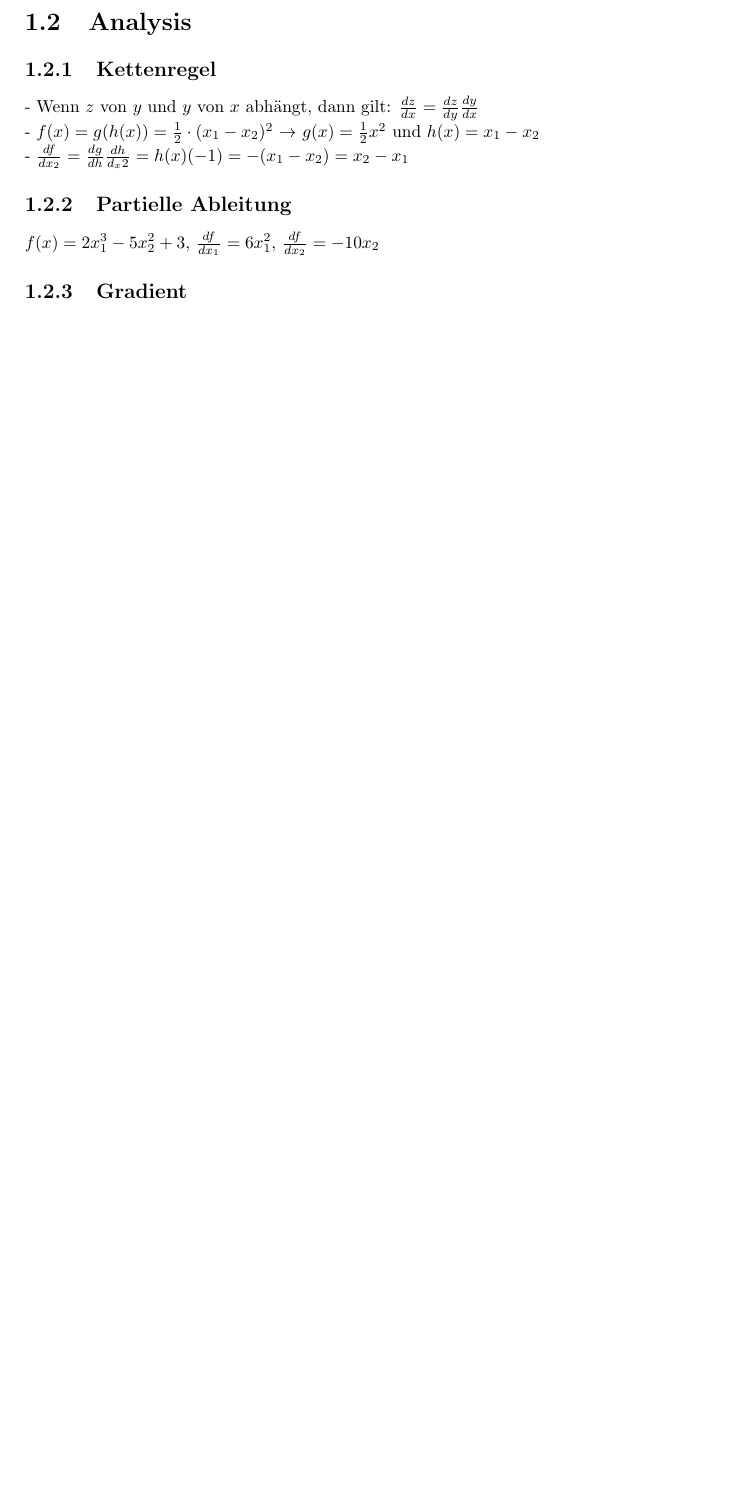
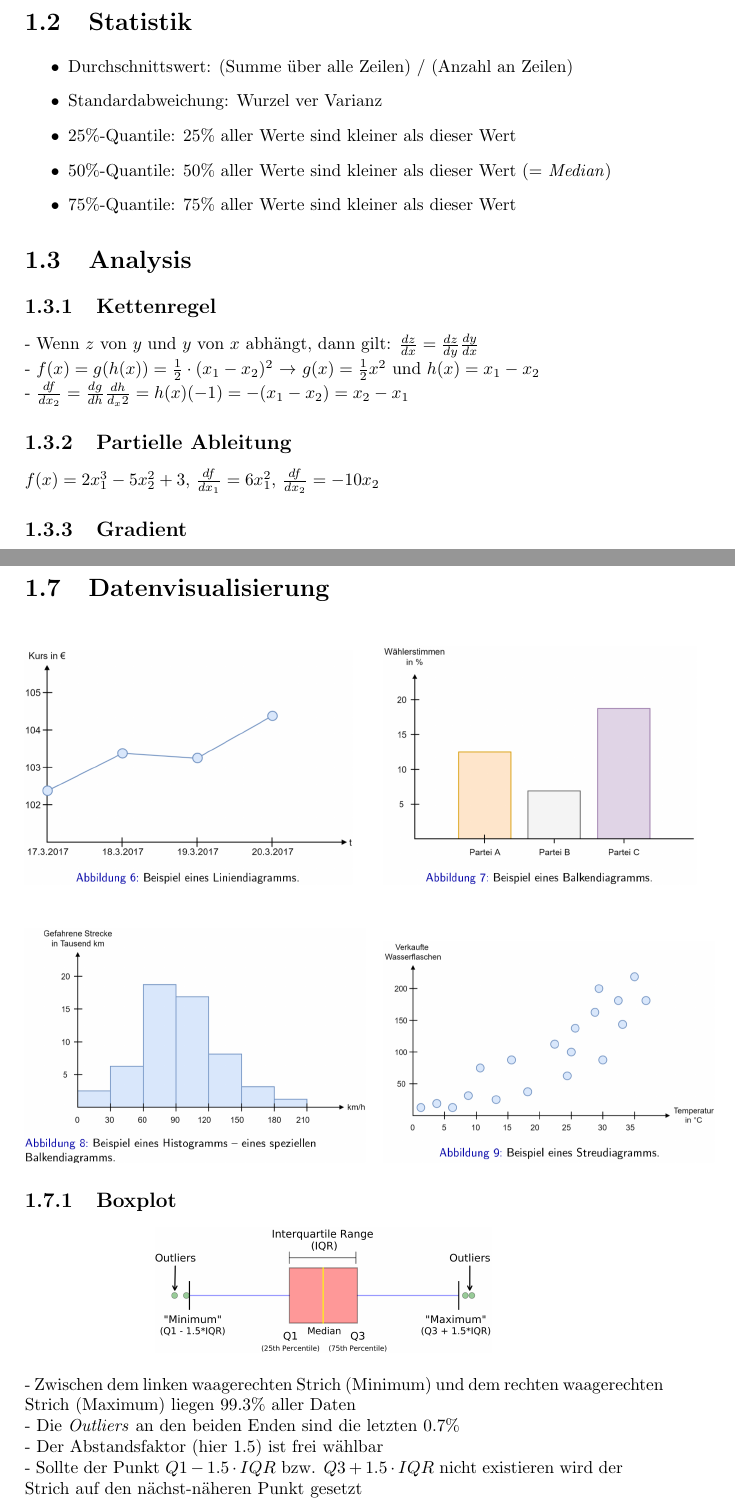
Before and after one commit to Bresenham/MaschinellesLernenPrakt, a LaTeX document (Zusammenfassung/summary.tex): part of page 3 of 13 before the commit and two parts of pages 3 and 6 of 14 after it, the two joined at a grey line, cut at the place of the change, the shorter picture padded with empty space. Compiled offline with pdfLaTeX.

Commit message:
Added Information from exercise sheets 1 & 2

```diff
--- a/Zusammenfassung/summary.tex
+++ b/Zusammenfassung/summary.tex
@@ -59,6 +59,16 @@ $I = \begin{bmatrix}1 & 0 & 0\\0 & 1 & 0\\0 & 0 &1\end{bmatrix}$\\
 \begin{center}
 \includegraphics[scale=.2]{ml01_1} $1 - \frac{1}{4}x_1 - \frac{1}{6}x_2 = 0$
 \end{center}
+
+\section{Statistik}
+\begin{itemize}
+  \item Durchschnittswert: (Summe über alle Zeilen) / (Anzahl an Zeilen)
+  \item Standardabweichung: Wurzel ver Varianz
+  \item 25\%-Quantile: 25\% aller Werte sind kleiner als dieser Wert
+  \item 50\%-Quantile: 50\% aller Werte sind kleiner als dieser Wert (= \textit{Median})
+  \item 75\%-Quantile: 75\% aller Werte sind kleiner als dieser Wert
+\end{itemize}
+
 
 \section{Analysis}
 \subsection{Kettenregel}
@@ -135,6 +145,14 @@ Drei verschiedene Lernmethoden
     \includegraphics[scale=.25]{ml01_7}
   \end{minipage}
 \end{figure}
+\subsection{Boxplot}
+\begin{center}
+  \includegraphics[scale=.125]{ml01_8}
+\end{center}
+- Zwischen dem linken waagerechten Strich (Minimum) und dem rechten waagerechten Strich (Maximum) liegen 99.3\% aller Daten\\
+- Die \textit{Outliers} an den beiden Enden sind die letzten 0.7\%\\
+- Der Abstandsfaktor (hier 1.5) ist frei wählbar\\
+- Sollte der Punkt $Q1 - 1.5\cdot IQR$ bzw. $Q3 + 1.5\cdot IQR$ nicht existieren wird der Strich auf den nächst-näheren Punkt gesetzt
 
 \section{Datenvorverarbeitung}
 Bevor ein Modell erstellt und trainiert werden kann, müssen Daten durch\\
```
Also changed, not shown: Zusammenfassung/screenshots/ml01_8.png (added), Zusammenfassung/summary.pdf, Zusammenfassung/summary.tex (4 more changed lines), 5 other files.
